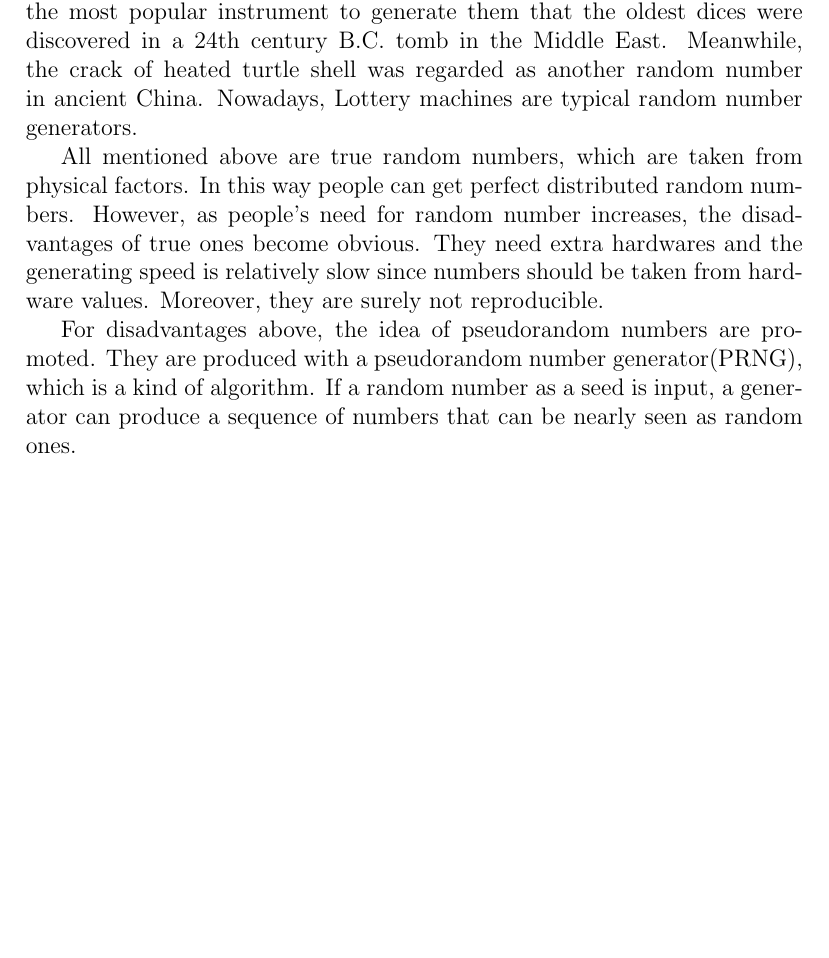
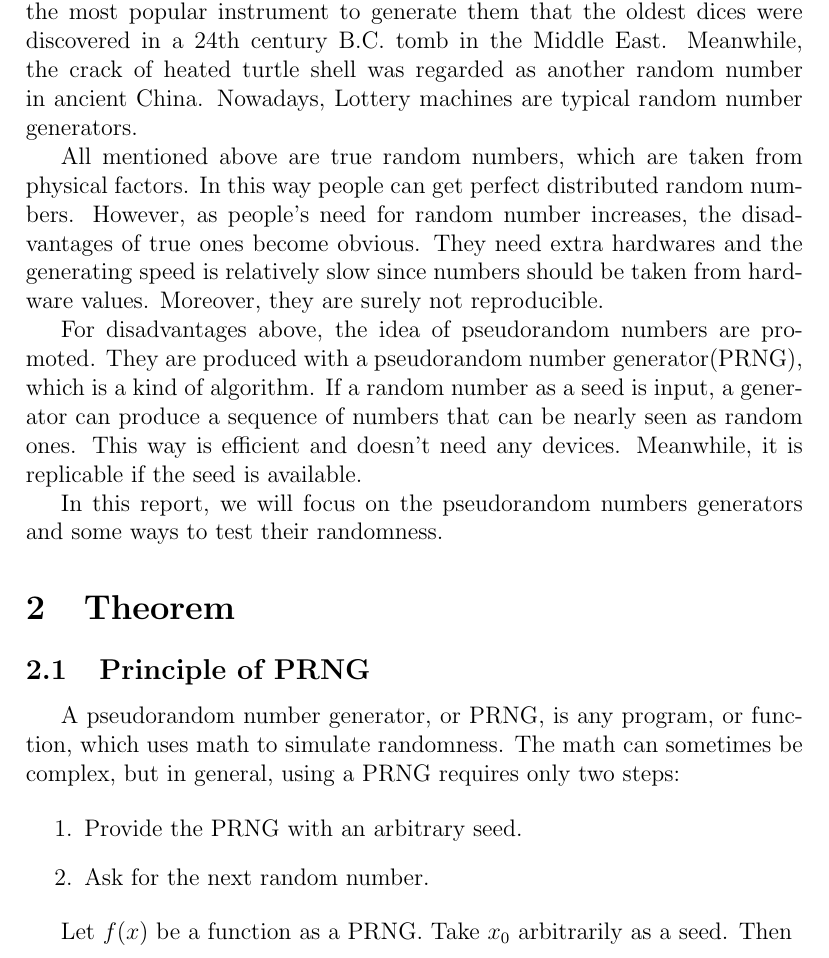
Before and after one commit to VE401Project1/Project1_PRNG, a LaTeX document (Project1_Main.tex): part of the page, cut so that both start at the same text, the shorter picture padded with empty space. Compiled offline with pdfLaTeX.

Commit message:
徐浦晨----introduction

```diff
--- a/Project1_Main.tex
+++ b/Project1_Main.tex
@@ -21,9 +21,27 @@ Random numbers have a long history. In the acient world, dices are the most popu
 
 All mentioned above are true random numbers, which are taken from physical factors. In this way people can get perfect distributed random numbers. However, as people's need for random number increases, the disadvantages of true ones become obvious. They need extra hardwares and the generating speed is relatively slow since numbers should be taken from hardware values. Moreover, they are surely not reproducible.
 
-For disadvantages above, the idea of pseudorandom numbers are promoted. They are produced with a pseudorandom number generator(PRNG), which is a kind of algorithm. If a random number as a seed is input, a generator can produce a sequence of numbers that can be nearly seen as random ones.
+For disadvantages above, the idea of pseudorandom numbers are promoted. They are produced with a pseudorandom number generator(PRNG), which is a kind of algorithm. If a random number as a seed is input, a generator can produce a sequence of numbers that can be nearly seen as random ones. This way is efficient and doesn't need any devices. Meanwhile, it is replicable if the seed is available.
+
+In this report, we will focus on the pseudorandom numbers generators and some ways to test their randomness.
 
 %-----------Mainbody-----------------
+
+\section{Theorem}
+
+\subsection{Principle of PRNG}
+
+A pseudorandom number generator, or PRNG, is any program, or function, which uses math to simulate randomness. The math can sometimes be complex, but in general, using a PRNG requires only two steps:
+
+\begin{enumerate}
+
+	\item Provide the PRNG with an arbitrary seed.
+
+	\item Ask for the next random number.
+
+\end{enumerate}
+
+Let $f(x)$ be a function as a PRNG. Take $x_{0}$ arbitrarily as a seed. Then
 
 %-----------Conclusion---------------
 
```
Also changed, not shown: Project1_Main.pdf, Project1_Main.tex (2 more changed lines), 3 other files.
